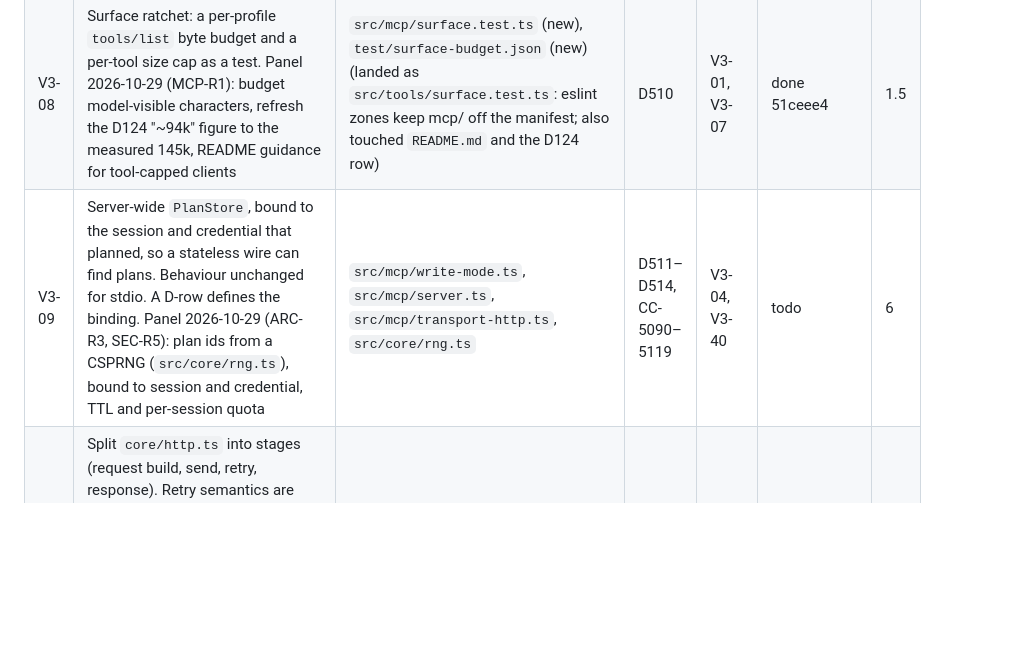
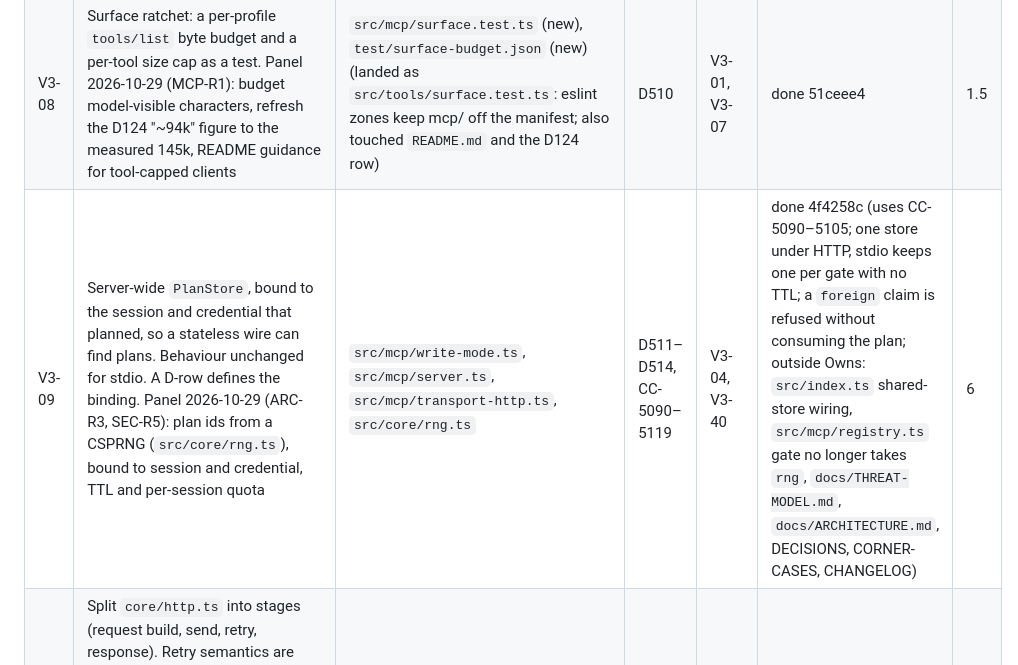
Before and after one commit to IvanBBaev/jira-mcp, a Markdown page: docs/ROADMAP.md, the part around the change. Rendered like a GitHub page; blank space fills up the shorter version.

Commit message:
V3-09: Mark done in the roadmap

```diff
--- a/docs/ROADMAP.md
+++ b/docs/ROADMAP.md
@@ -317,7 +317,7 @@ and are not started.
 | V3-06 | Call-time enforcement proof: tests showing that a call to a tool that is not listed is refused at invocation. Covers packages, read-only mode, `JIRA_PROJECTS` and plan-only mode | `src/mcp/call-time-guard.test.ts` (new) | CC-5070–5089 | — | done 306d322 | 1.5 |
 | V3-07 | `_meta["anthropic/alwaysLoad"]` on the ~4 hottest reads; keyword-first descriptions for exactly those tools | `src/mcp/registry.ts` (meta emission), `src/tools/search.ts`, `src/tools/issues.ts` (descriptions only); the emission landed in `src/mcp/client-hints.ts` (+test) beside D130, not `registry.ts`; also touched `README.md` (generated tool tables), `docs/TOOLS.md`, `docs/DECISIONS.md`, `CHANGELOG.md` | D509 | — | done b8f4d15 | 1.5 |
 | V3-08 | Surface ratchet: a per-profile `tools/list` byte budget and a per-tool size cap as a test. Panel 2026-10-29 (MCP-R1): budget model-visible characters, refresh the D124 "~94k" figure to the measured 145k, README guidance for tool-capped clients | `src/mcp/surface.test.ts` (new), `test/surface-budget.json` (new) (landed as `src/tools/surface.test.ts`: eslint zones keep mcp/ off the manifest; also touched `README.md` and the D124 row) | D510 | V3-01, V3-07 | done 51ceee4 | 1.5 |
-| V3-09 | Server-wide `PlanStore`, bound to the session and credential that planned, so a stateless wire can find plans. Behaviour unchanged for stdio. A D-row defines the binding. Panel 2026-10-29 (ARC-R3, SEC-R5): plan ids from a CSPRNG (`src/core/rng.ts`), bound to session and credential, TTL and per-session quota | `src/mcp/write-mode.ts`, `src/mcp/server.ts`, `src/mcp/transport-http.ts`, `src/core/rng.ts` | D511–D514, CC-5090–5119 | V3-04, V3-40 | todo | 6 |
+| V3-09 | Server-wide `PlanStore`, bound to the session and credential that planned, so a stateless wire can find plans. Behaviour unchanged for stdio. A D-row defines the binding. Panel 2026-10-29 (ARC-R3, SEC-R5): plan ids from a CSPRNG (`src/core/rng.ts`), bound to session and credential, TTL and per-session quota | `src/mcp/write-mode.ts`, `src/mcp/server.ts`, `src/mcp/transport-http.ts`, `src/core/rng.ts` | D511–D514, CC-5090–5119 | V3-04, V3-40 | done 4f4258c (uses CC-5090–5105; one store under HTTP, stdio keeps one per gate with no TTL; a `foreign` claim is refused without consuming the plan; outside Owns: `src/index.ts` shared-store wiring, `src/mcp/registry.ts` gate no longer takes `rng`, `docs/THREAT-MODEL.md`, `docs/ARCHITECTURE.md`, DECISIONS, CORNER-CASES, CHANGELOG) | 6 |
 | V3-10 | Split `core/http.ts` into stages (request build, send, retry, response). Retry semantics are frozen by tests first; extract, never rewrite. Panel 2026-10-29 (TSN-R1): not a pure move — first extract pure `classifyOutcome`/`decideNext` with table tests, then move the stages | `src/core/http.ts` → `src/core/http/*`, `src/core/http-util.ts` | D515 | V3-02 | done 15fad05 | 6 |
 | V3-11 | Split `loadSettings` into per-domain loaders | `src/core/settings.ts` → `src/core/settings/*` | D516 | V3-03 | done 98ca41d | 3 |
 | V3-12 | Split `api/issues.ts` (3350 lines) by sub-domain; `issues.ts` stays as a barrel. Panel 2026-10-29 (ARC): split by concern, not only by sub-domain | `src/api/issues.ts` → `src/api/issues/*` | D517 | V3-50, V3-56 | todo | 4 |
```
